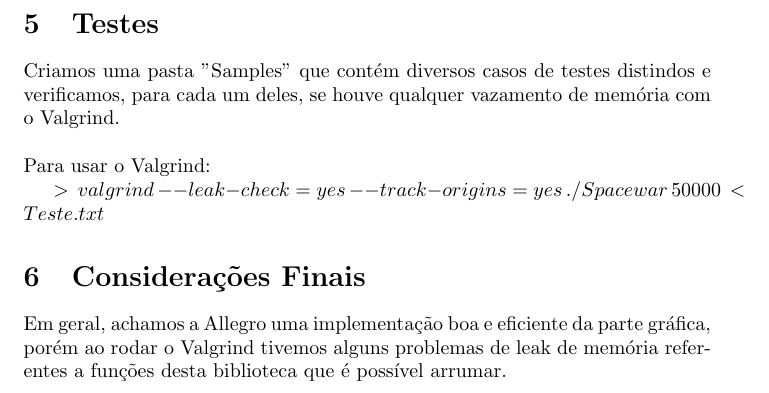
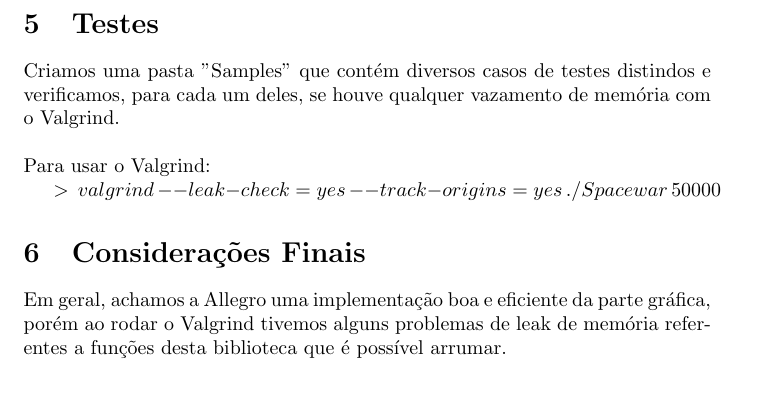
Before and after one commit to germanohn/Spacewar, a LaTeX document (Relatorio.tex): part of page 5 of 5, cut so that both start at the same text. Compiled offline with pdfLaTeX.

Commit message:
tirei o Texte.txt do relatorio

```diff
--- a/Relatorio.tex
+++ b/Relatorio.tex
@@ -124,7 +124,7 @@ Para executar uma entrada de teste pré-definida:
 Criamos uma pasta "Samples" que contém diversos casos de testes distindos e verificamos, para cada um deles, se houve qualquer vazamento de memória com o Valgrind. \\ \\
 Para usar o Valgrind:
 \\
-\indent $>\,valgrind\,--leak-check=yes\,--track-origins=yes\,./Spacewar\,50000\,<\,Teste.txt$
+\indent $>\,valgrind\,--leak-check=yes\,--track-origins=yes\,./Spacewar\,50000$
 
 \section{Considerações Finais}
 Em geral, achamos a Allegro uma implementação boa e eficiente da parte gráfica, porém ao rodar o Valgrind tivemos alguns problemas de leak de memória referentes a
```
